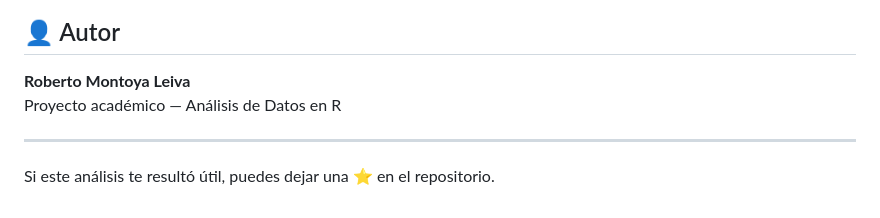
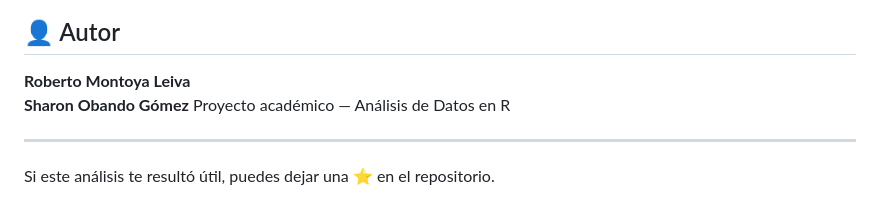
Before and after one commit to Fabarcavalverde/ProyectoModelosEstadisticosAvanzados, a Markdown page: README.md, the part around the change. Drawn GitHub-style.

Commit message:
README
agrego nombre

```diff
--- a/README.md
+++ b/README.md
@@ -207,6 +207,7 @@ install.packages(c(
 ## 👤 Autor
 
 **Roberto Montoya Leiva**
+**Sharon Obando Gómez**
 Proyecto académico — Análisis de Datos en R
 
 ---
```
